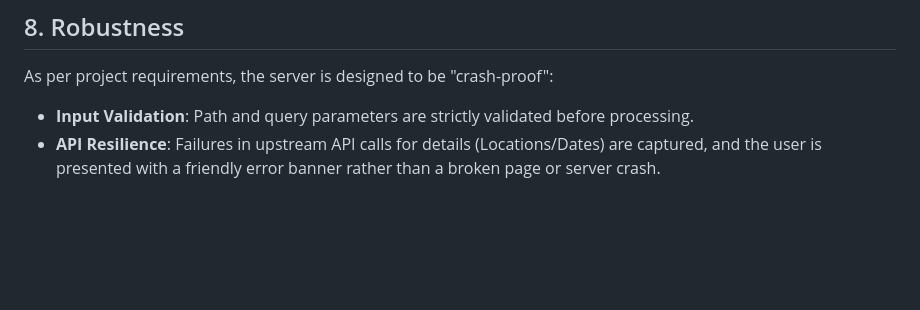
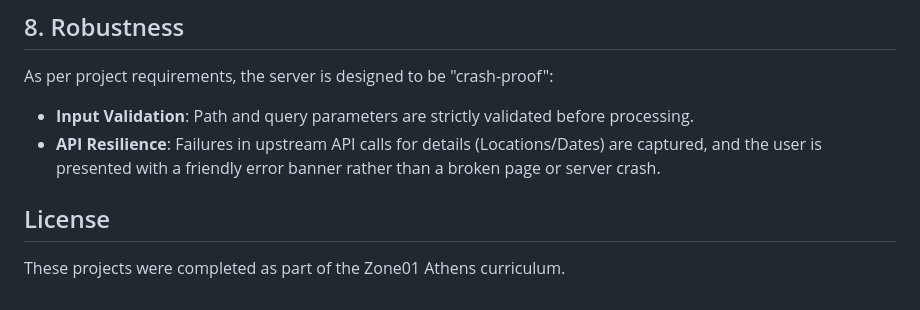
Before and after one commit to inosiro/groupie-tracker, a Markdown page: README.md, the part around the change. Drawn GitHub-style; blank space fills up the shorter version.

Commit message:
Add License section to README
Added license section to README.

```diff
--- a/README.md
+++ b/README.md
@@ -73,3 +73,7 @@ This project follows a "View Model" pattern to separate API data structures from
 As per project requirements, the server is designed to be "crash-proof":
 - **Input Validation**: Path and query parameters are strictly validated before processing.
 - **API Resilience**: Failures in upstream API calls for details (Locations/Dates) are captured, and the user is presented with a friendly error banner rather than a broken page or server crash.
+
+##  License
+
+These projects were completed as part of the Zone01 Athens curriculum.
```
